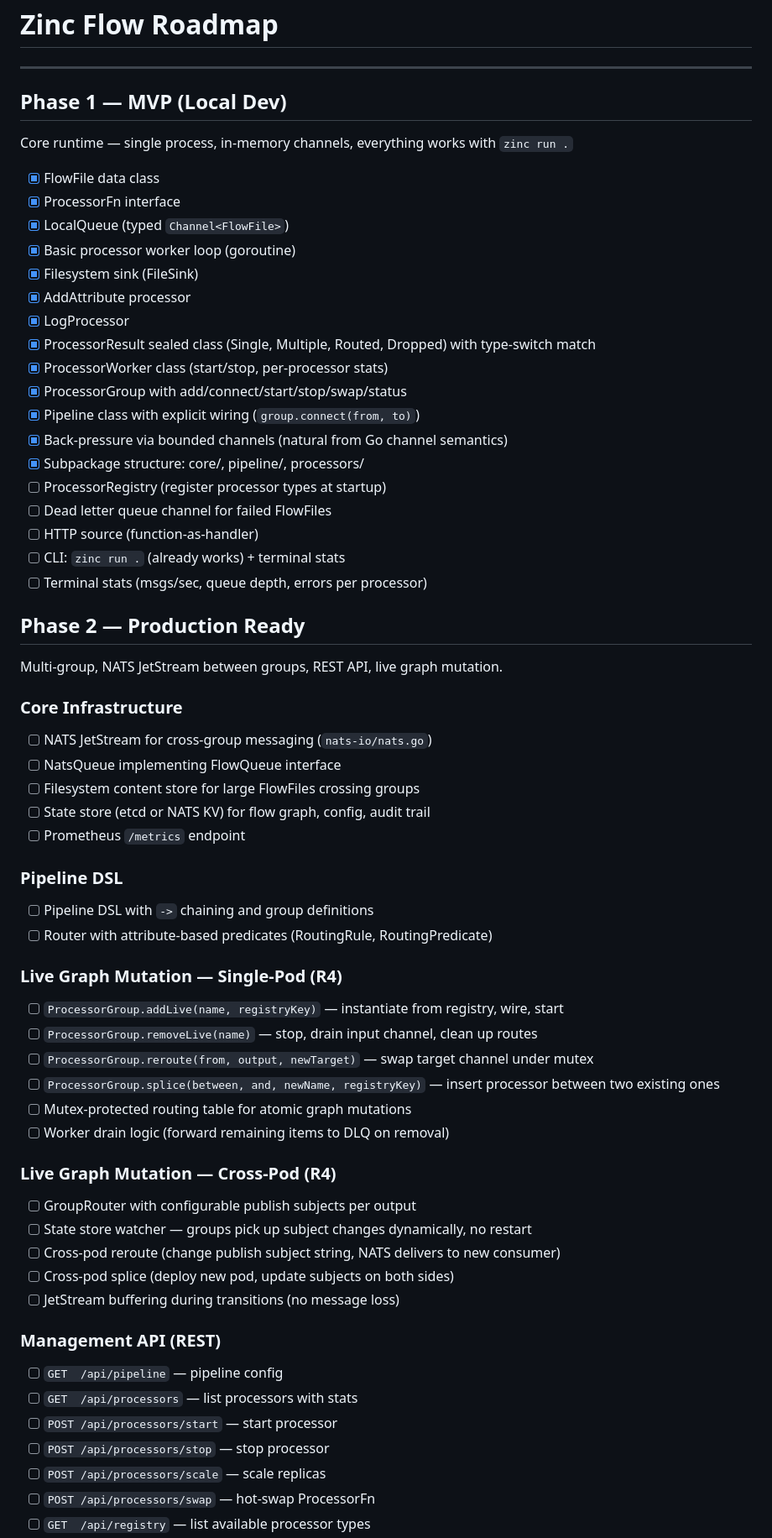
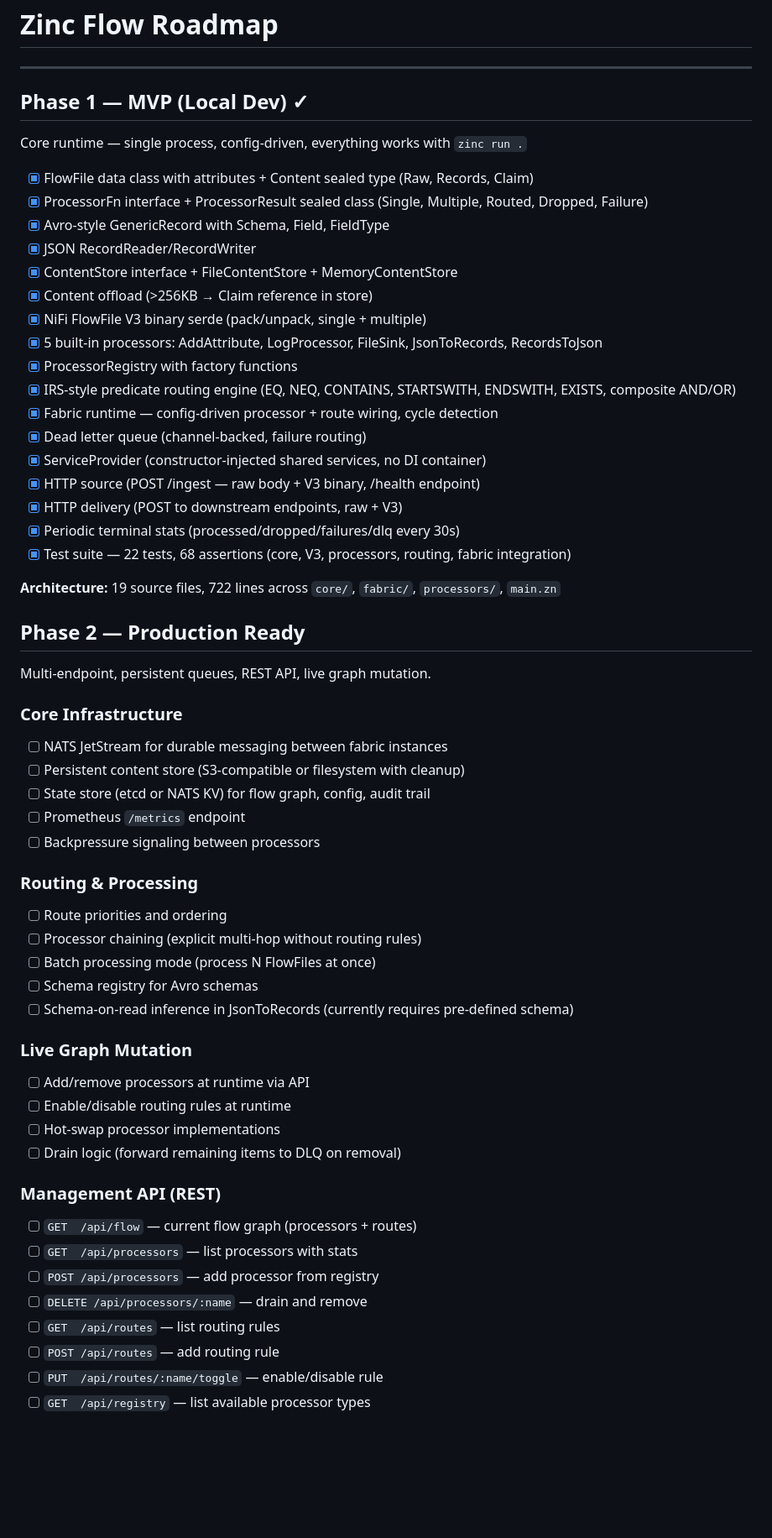
Before and after one commit to CaravanScale/caravan-flow, a Markdown page: TODO.md, the part around one of its changes. Shown at 84% size. GitHub-like rendering; blank space fills up the shorter version.

Commit message:
Update TODO.md to reflect completed Phase 1 architecture
Phase 1 fully checked off with current design: Fabric runtime, IRS
predicate routing, config-driven wiring, DLQ, V3 serde, content store.
Phases 2-4 updated to match actual architecture direction.

Co-Authored-By: Claude Opus 4.6 (1M context) <noreply@anthropic.com>

```diff
--- a/TODO.md
+++ b/TODO.md
@@ -2,64 +2,60 @@
 
 ---
 
-## Phase 1 — MVP (Local Dev)
+## Phase 1 — MVP (Local Dev) ✓
 
-Core runtime — single process, in-memory channels, everything works with `zinc run .`
+Core runtime — single process, config-driven, everything works with `zinc run .`
 
-- [x] FlowFile data class
-- [x] ProcessorFn interface
-- [x] LocalQueue (typed `Channel<FlowFile>`)
-- [x] Basic processor worker loop (goroutine)
-- [x] Filesystem sink (FileSink)
-- [x] AddAttribute processor
-- [x] LogProcessor
-- [x] ProcessorResult sealed class (Single, Multiple, Routed, Dropped) with type-switch match
-- [x] ProcessorWorker class (start/stop, per-processor stats)
-- [x] ProcessorGroup with add/connect/start/stop/swap/status
-- [x] Pipeline class with explicit wiring (`group.connect(from, to)`)
-- [x] Back-pressure via bounded channels (natural from Go channel semantics)
-- [x] Subpackage structure: core/, pipeline/, processors/
-- [ ] ProcessorRegistry (register processor types at startup)
-- [ ] Dead letter queue channel for failed FlowFiles
-- [ ] HTTP source (function-as-handler)
-- [ ] CLI: `zinc run .` (already works) + terminal stats
-- [ ] Terminal stats (msgs/sec, queue depth, errors per processor)
+- [x] FlowFile data class with attributes + Content sealed type (Raw, Records, Claim)
+- [x] ProcessorFn interface + ProcessorResult sealed class (Single, Multiple, Routed, Dropped, Failure)
+- [x] Avro-style GenericRecord with Schema, Field, FieldType
+- [x] JSON RecordReader/RecordWriter
+- [x] ContentStore interface + FileContentStore + MemoryContentStore
+- [x] Content offload (>256KB → Claim reference in store)
+- [x] NiFi FlowFile V3 binary serde (pack/unpack, single + multiple)
+- [x] 5 built-in processors: AddAttribute, LogProcessor, FileSink, JsonToRecords, RecordsToJson
+- [x] ProcessorRegistry with factory functions
+- [x] IRS-style predicate routing engine (EQ, NEQ, CONTAINS, STARTSWITH, ENDSWITH, EXISTS, composite AND/OR)
+- [x] Fabric runtime — config-driven processor + route wiring, cycle detection
+- [x] Dead letter queue (channel-backed, failure routing)
+- [x] ServiceProvider (constructor-injected shared services, no DI container)
+- [x] HTTP source (POST /ingest — raw body + V3 binary, /health endpoint)
+- [x] HTTP delivery (POST to downstream endpoints, raw + V3)
+- [x] Periodic terminal stats (processed/dropped/failures/dlq every 30s)
+- [x] Test suite — 22 tests, 68 assertions (core, V3, processors, routing, fabric integration)
+
+**Architecture:** 19 source files, 722 lines across `core/`, `fabric/`, `processors/`, `main.zn`
 
 ## Phase 2 — Production Ready
 
-Multi-group, NATS JetStream between groups, REST API, live graph mutation.
+Multi-endpoint, persistent queues, REST API, live graph mutation.
 
 ### Core Infrastructure
-- [ ] NATS JetStream for cross-group messaging (`nats-io/nats.go`)
-- [ ] NatsQueue implementing FlowQueue interface
-- [ ] Filesystem content store for large FlowFiles crossing groups
+- [ ] NATS JetStream for durable messaging between fabric instances
+- [ ] Persistent content store (S3-compatible or filesystem with cleanup)
 - [ ] State store (etcd or NATS KV) for flow graph, config, audit trail
 - [ ] Prometheus `/metrics` endpoint
+- [ ] Backpressure signaling between processors
 
-### Pipeline DSL
-- [ ] Pipeline DSL with `->` chaining and group definitions
-- [ ] Router with attribute-based predicates (RoutingRule, RoutingPredicate)
+### Routing & Processing
+- [ ] Route priorities and ordering
+- [ ] Processor chaining (explicit multi-hop without routing rules)
+- [ ] Batch processing mode (process N FlowFiles at once)
+- [ ] Schema registry for Avro schemas
+- [ ] Schema-on-read inference in JsonToRecords (currently requires pre-defined schema)
 
-### Live Graph Mutation — Single-Pod (R4)
-- [ ] `ProcessorGroup.addLive(name, registryKey)` — instantiate from registry, wire, start
-- [ ] `ProcessorGroup.removeLive(name)` — stop, drain input channel, clean up routes
-- [ ] `ProcessorGroup.reroute(from, output, newTarget)` — swap target channel under mutex
-- [ ] `ProcessorGroup.splice(between, and, newName, registryKey)` — insert processor between two existing ones
-- [ ] Mutex-protected routing table for atomic graph mutations
-- [ ] Worker drain logic (forward remaining items to DLQ on removal)
-
-### Live Graph Mutation — Cross-Pod (R4)
-- [ ] GroupRouter with configurable publish subjects per output
-- [ ] State store watcher — groups pick up subject changes dynamically, no restart
-- [ ] Cross-pod reroute (change publish subject string, NATS delivers to new consumer)
-- [ ] Cross-pod splice (deploy new pod, update subjects on both sides)
-- [ ] JetStream buffering during transitions (no message loss)
+### Live Graph Mutation
+- [ ] Add/remove processors at runtime via API
+- [ ] Enable/disable routing rules at runtime
+- [ ] Hot-swap processor implementations
+- [ ] Drain logic (forward remaining items to DLQ on removal)
 
 ### Management API (REST)
-- [ ] `GET  /api/pipeline` — pipeline config
+- [ ] `GET  /api/flow` — current flow graph (processors + routes)
 - [ ] `GET  /api/processors` — list processors with stats
-- [ ] `POST /api/processors/start` — start processor
-- [ ] `POST /api/processors/stop` — stop processor
-- [ ] `POST /api/processors/scale` — scale replicas
-- [ ] `POST /api/processors/swap` — hot-swap ProcessorFn
+- [ ] `POST /api/processors` — add processor from registry
+- [ ] `DELETE /api/processors/:name` — drain and remove
+- [ ] `GET  /api/routes` — list routing rules
+- [ ] `POST /api/routes` — add routing rule
+- [ ] `PUT  /api/routes/:name/toggle` — enable/disable rule
 - [ ] `GET  /api/registry` — list available processor types
```
Also changed, not shown: other parts of TODO.md (+6 -22 lines).
